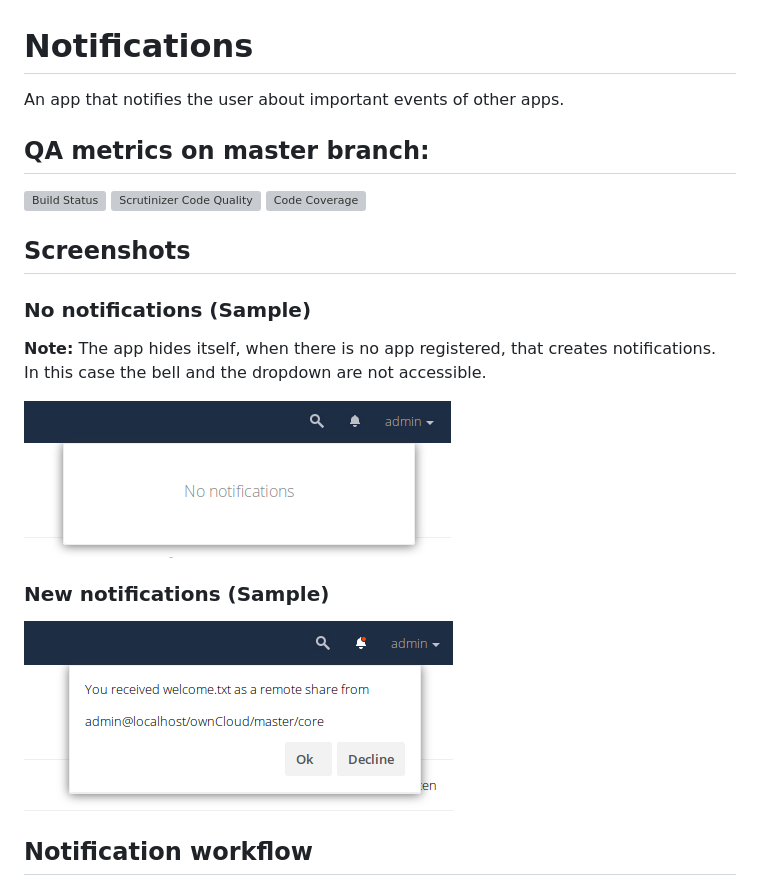
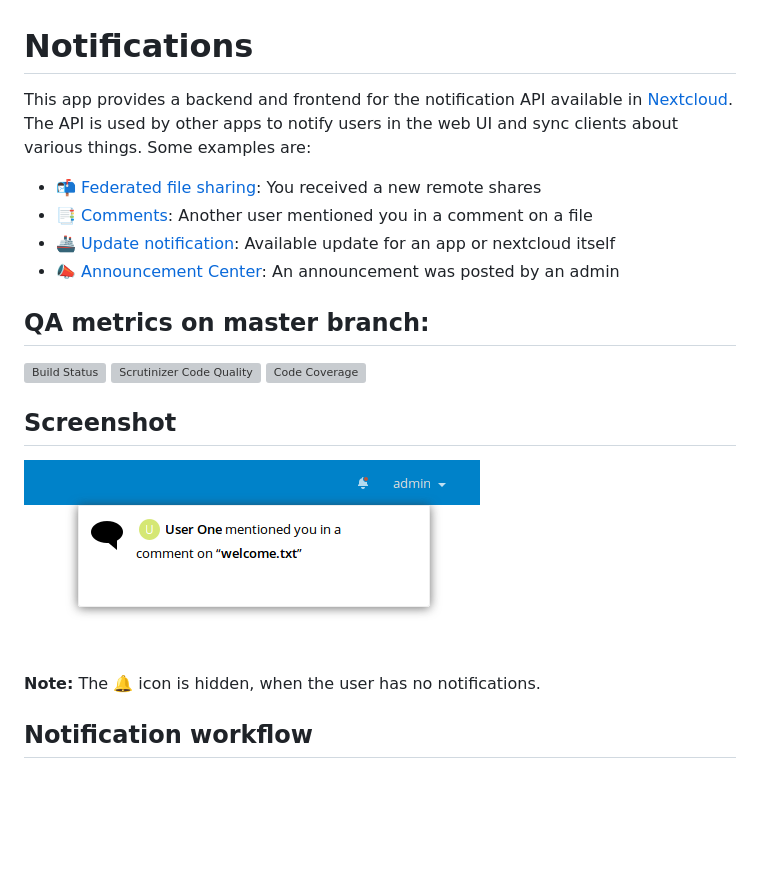
Before and after one commit to nextcloud/notifications, a Markdown page: README.md, the part around the change. Rendered like a GitHub page; pictures changed too: docs/screenshot.png (added); blank space fills up the shorter version; grey boxes are pictures that could not be loaded.

Commit message:
Update README.md a bit
Signed-off-by: Joas Schilling <coding@schilljs.com>

```diff
--- a/README.md
+++ b/README.md
@@ -1,6 +1,12 @@
 # Notifications
 
-An app that notifies the user about important events of other apps.
+This app provides a backend and frontend for the notification API available in [Nextcloud](https://github.com/nextcloud/server/).
+The API is used by other apps to notify users in the web UI and sync clients about various things. Some examples are:
+
+* 📬 [Federated file sharing](https://github.com/nextcloud/server/tree/master/apps/federatedfilesharing): You received a new remote shares
+* 📑 [Comments](https://github.com/nextcloud/server/tree/master/apps/federatedfilesharing): Another user mentioned you in a comment on a file
+* 🚢 [Update notification](https://github.com/nextcloud/server/tree/master/apps/updatenotification): Available update for an app or nextcloud itself
+* 📣 [Announcement Center](https://github.com/nextcloud/announcementcenter): An announcement was posted by an admin
 
 ## QA metrics on master branch:
 
@@ -8,19 +14,12 @@ An app that notifies the user about important events of other apps.
 [![Scrutinizer Code Quality](https://scrutinizer-ci.com/g/nextcloud/notifications/badges/quality-score.png?b=master)](https://scrutinizer-ci.com/g/nextcloud/notifications/?branch=master)
 [![Code Coverage](https://scrutinizer-ci.com/g/nextcloud/notifications/badges/coverage.png?b=master)](https://scrutinizer-ci.com/g/nextcloud/notifications/?branch=master)
 
-## Screenshots
+## Screenshot
 
-### No notifications (Sample)
+![Build Status](https://raw.githubusercontent.com/nextcloud/notifications/master/docs/screenshot.png)
 
 **Note:**
-The app hides itself, when there is no app registered, that creates
-notifications. In this case the bell and the dropdown are not accessible.
-
-![Build Status](img/sample-empty.png)
-
-### New notifications (Sample)
-
-![Build Status](img/sample-new.png)
+The 🔔 icon is hidden, when the user has no notifications.
 
 ## Notification workflow
 
```
